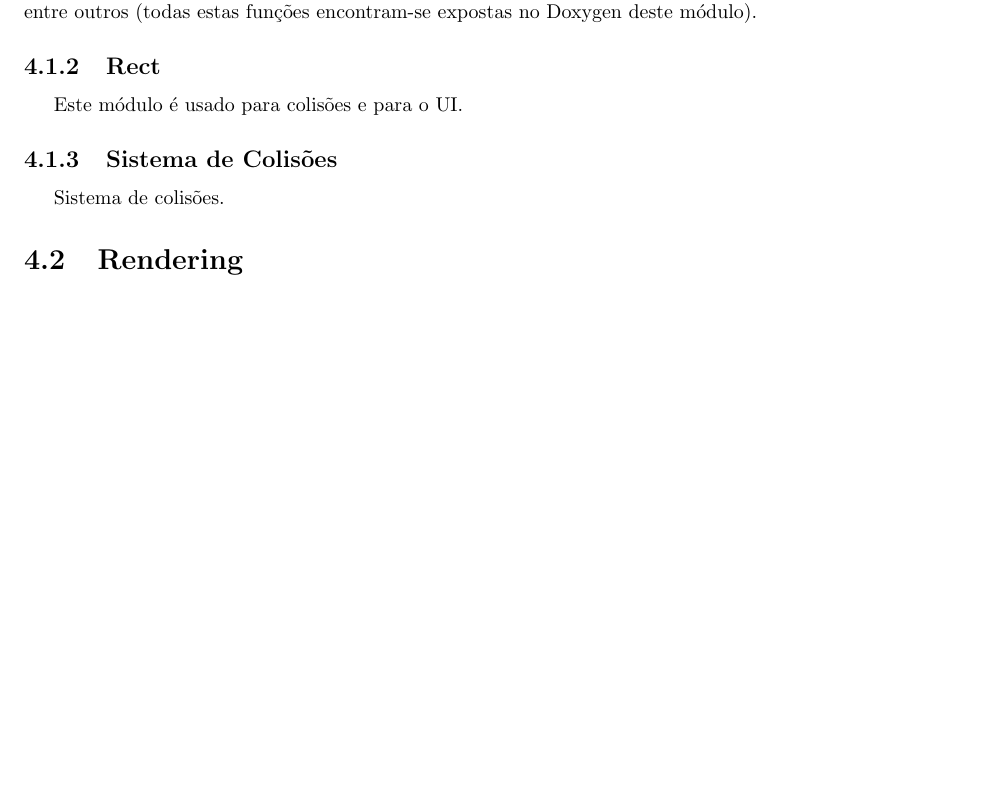
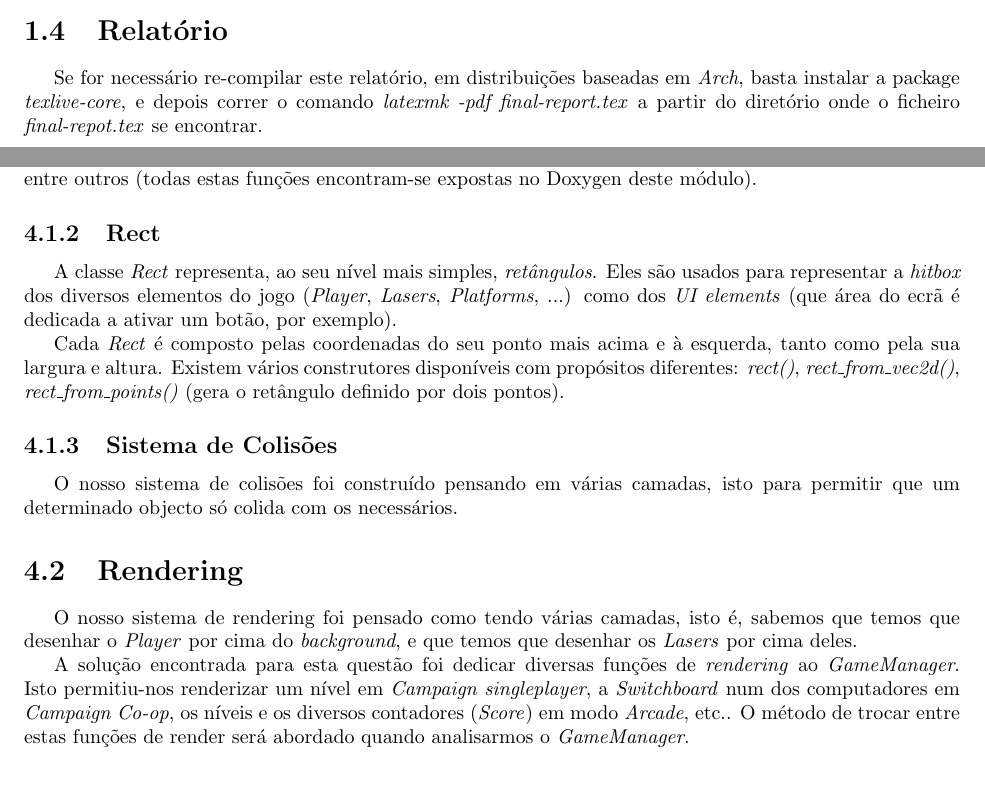
Before and after one commit to Educorreia932/FEUP-LCOM, a LaTeX document (proj/report/final-report.tex): part of page 18 of 23 before the commit and two parts of pages 9 and 18 of 23 after it, the two joined at a grey line, cut at the place of the change, the shorter picture padded with empty space. Compiled offline with pdfLaTeX.

Commit message:
More report

```diff
--- a/proj/report/final-report.tex
+++ b/proj/report/final-report.tex
@@ -128,6 +128,10 @@ Possui também um modo \textbf{\textit{versus}} (Figura \ref{fig:arcade_versus})
 	\caption{Arcade - You Win}
 	\label{fig:arcade_you_win}
 \end{figure}
+
+\section{Relatório}
+
+Se for necessário re-compilar este relatório, em distribuições baseadas em \textit{Arch}, basta instalar a package \textit{texlive-core}, e depois correr o comando \textit{latexmk -pdf final-report.tex} a partir do diretório onde o ficheiro \textit{final-repot.tex} se encontrar.
 
 \chapter{Estado do Projeto}
 
@@ -531,13 +535,19 @@ Existe um conjunto de operações que podemos efetuar com esta classe, nomeadame
 
 \subsection{Rect}
 
-Este módulo é usado para colisões e para o UI.
+A classe \textit{Rect} representa, ao seu nível mais simples, \textit{retângulos}. Eles são usados para representar a \textit{hitbox} dos diversos elementos do jogo (\textit{Player}, \textit{Lasers}, \textit{Platforms}, ...) como dos \textit{UI elements} (que área do ecrã é dedicada a ativar um botão, por exemplo).
+
+Cada \textit{Rect} é composto pelas coordenadas do seu ponto mais acima e à esquerda, tanto como pela sua largura e altura. Existem vários construtores disponíveis com propósitos diferentes: \textit{rect()}, \textit{rect\_from\_vec2d()}, \textit{rect\_from\_points()} (gera o retângulo definido por dois pontos).
 
 \subsection{Sistema de Colisões}
 
-Sistema de colisões.
+O nosso sistema de colisões foi construído pensando em várias camadas, isto para permitir que um determinado objecto só colida com os necessários.
 
 \section{Rendering}
+
+O nosso sistema de rendering foi pensado como tendo várias camadas, isto é, sabemos que temos que desenhar o \textit{Player} por cima do \textit{background}, e que temos que desenhar os \textit{Lasers} por cima deles.
+
+A solução encontrada para esta questão foi dedicar diversas funções de \textit{rendering} ao \textit{GameManager}. Isto permitiu-nos renderizar um nível em \textit{Campaign singleplayer}, a \textit{Switchboard} num dos computadores em \textit{Campaign Co-op}, os níveis e os diversos contadores (\textit{Score}) em modo \textit{Arcade}, etc.. O método de trocar entre estas funções de render será abordado quando analisarmos o \textit{GameManager}.
 
 \subsection{Bitmap}
 
```
Also changed, not shown: proj/report/final-report.tex (8 more changed lines).
